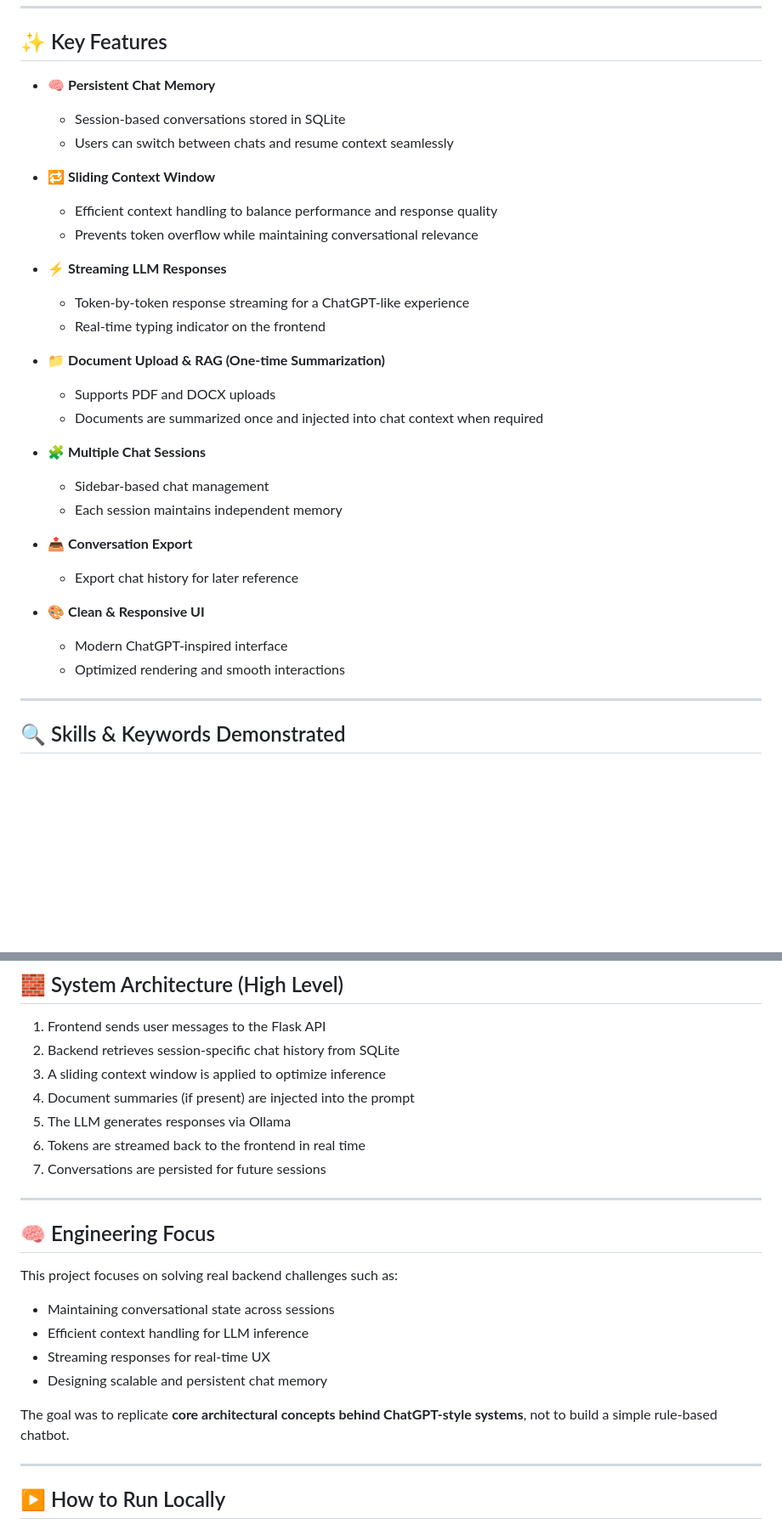
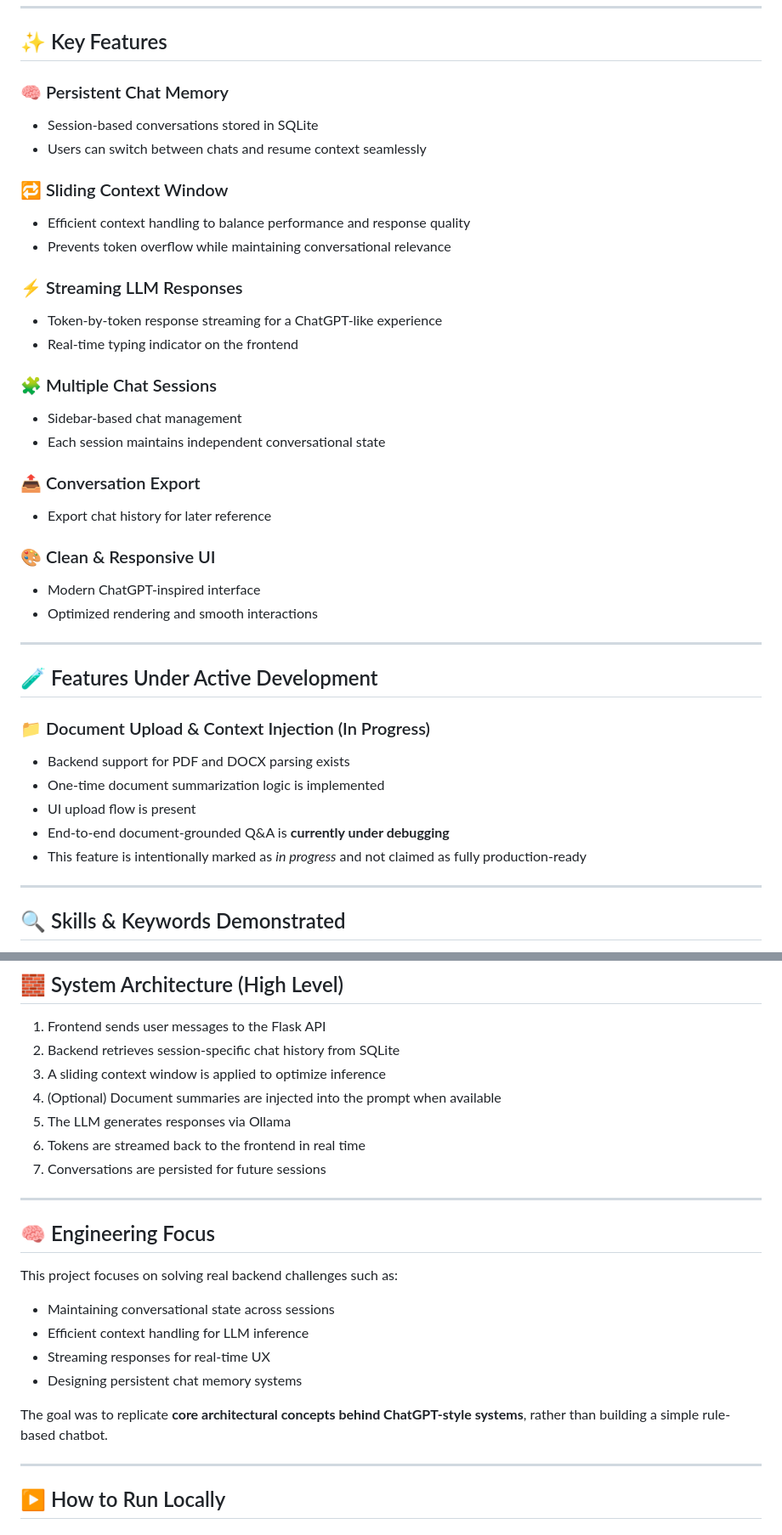
Before and after one commit to shrutip04/FullStack-LLM-Chat-System, a Markdown page: README.md, 2 parts joined by grey strips. Shown at 85% size. Rendered like a GitHub page; blank space fills up the shorter version.

```diff
--- a/README.md
+++ b/README.md
@@ -17,32 +18,39 @@ Screenshots and demo media are available in the `/assets` folder.
 
 ## ✨ Key Features
 
-- 🧠 **Persistent Chat Memory**
-  - Session-based conversations stored in SQLite
-  - Users can switch between chats and resume context seamlessly
+### 🧠 Persistent Chat Memory
+- Session-based conversations stored in SQLite
+- Users can switch between chats and resume context seamlessly
 
-- 🔁 **Sliding Context Window**
-  - Efficient context handling to balance performance and response quality
-  - Prevents token overflow while maintaining conversational relevance
+### 🔁 Sliding Context Window
+- Efficient context handling to balance performance and response quality
+- Prevents token overflow while maintaining conversational relevance
 
-- ⚡ **Streaming LLM Responses**
-  - Token-by-token response streaming for a ChatGPT-like experience
-  - Real-time typing indicator on the frontend
+### ⚡ Streaming LLM Responses
+- Token-by-token response streaming for a ChatGPT-like experience
+- Real-time typing indicator on the frontend
 
-- 📁 **Document Upload & RAG (One-time Summarization)**
-  - Supports PDF and DOCX uploads
-  - Documents are summarized once and injected into chat context when required
+### 🧩 Multiple Chat Sessions
+- Sidebar-based chat management
+- Each session maintains independent conversational state
 
-- 🧩 **Multiple Chat Sessions**
-  - Sidebar-based chat management
-  - Each session maintains independent memory
+### 📤 Conversation Export
+- Export chat history for later reference
 
-- 📤 **Conversation Export**
-  - Export chat history for later reference
+### 🎨 Clean & Responsive UI
+- Modern ChatGPT-inspired interface
+- Optimized rendering and smooth interactions
 
-- 🎨 **Clean & Responsive UI**
-  - Modern ChatGPT-inspired interface
-  - Optimized rendering and smooth interactions
+---
+
+## 🧪 Features Under Active Development
+
+### 📁 Document Upload & Context Injection (In Progress)
+- Backend support for PDF and DOCX parsing exists
+- One-time document summarization logic is implemented
+- UI upload flow is present
+- End-to-end document-grounded Q&A is **currently under debugging**
+- This feature is intentionally marked as *in progress* and not claimed as fully production-ready
 
 ---
 
@@ -89,7 +97,7 @@ Screenshots and demo media are available in the `/assets` folder.
 1. Frontend sends user messages to the Flask API
 2. Backend retrieves session-specific chat history from SQLite
 3. A sliding context window is applied to optimize inference
-4. Document summaries (if present) are injected into the prompt
+4. (Optional) Document summaries are injected into the prompt when available
 5. The LLM generates responses via Ollama
 6. Tokens are streamed back to the frontend in real time
 7. Conversations are persisted for future sessions
@@ -102,9 +110,9 @@ This project focuses on solving real backend challenges such as:
 - Maintaining conversational state across sessions
 - Efficient context handling for LLM inference
 - Streaming responses for real-time UX
-- Designing scalable and persistent chat memory
+- Designing persistent chat memory systems
 
-The goal was to replicate **core architectural concepts behind ChatGPT-style systems**, not to build a simple rule-based chatbot.
+The goal was to replicate **core architectural concepts behind ChatGPT-style systems**, rather than building a simple rule-based chatbot.
 
 ---
 
```
Also changed, not shown: other parts of README.md (+7 -5 lines).
